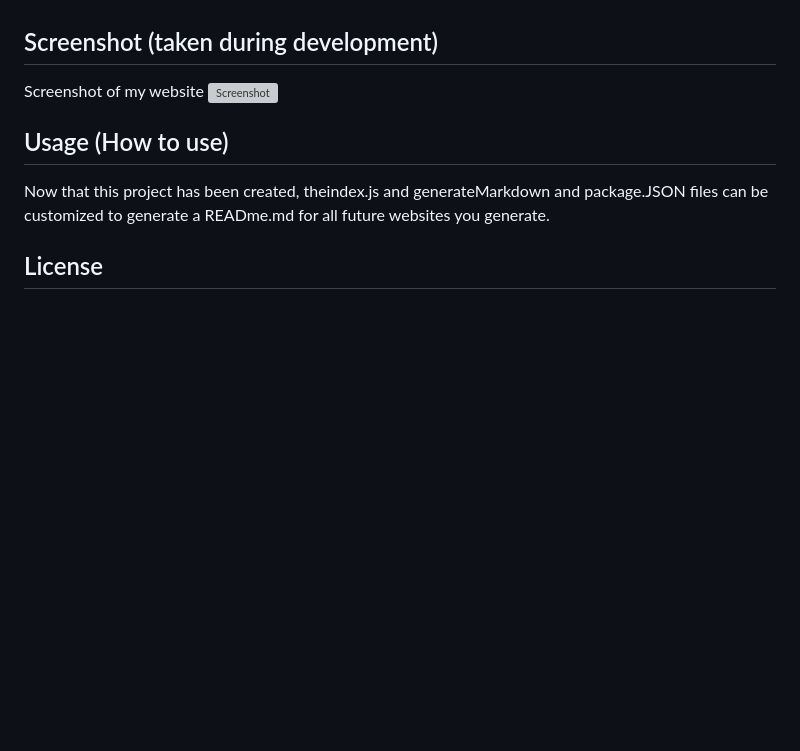
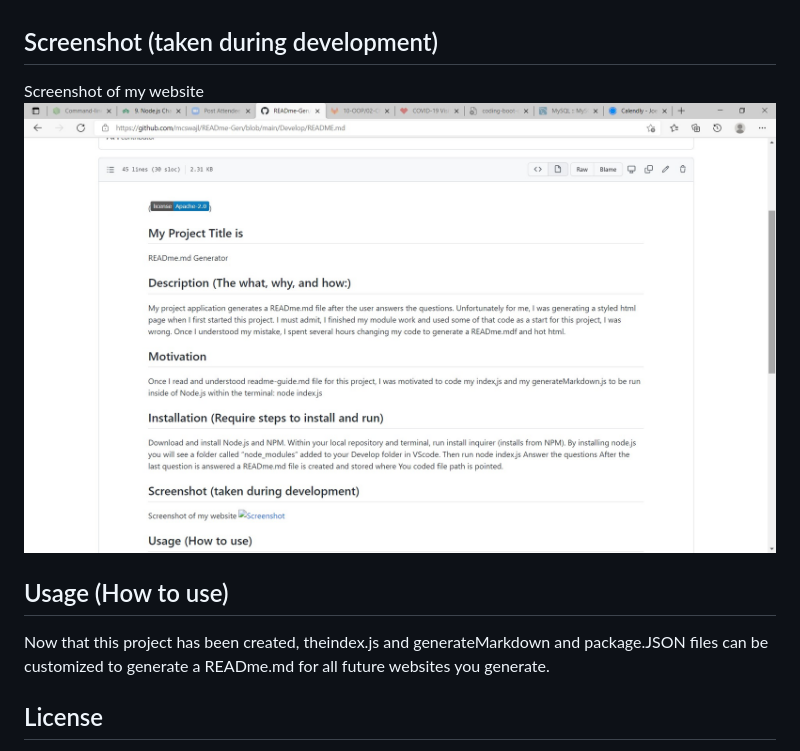
Before and after one commit to mcswajl/READme-Gen, a Markdown page: Develop/README.md, the part around the change. Rendered like a GitHub page; pictures changed too: Develop/screenshot.jpg; blank space fills up the shorter version; grey boxes are pictures that could not be loaded.

Commit message:
screenshot

```diff
--- a/Develop/README.md
+++ b/Develop/README.md
@@ -15,7 +15,7 @@ Download and install Node.js and NPM. Within your local repository and terminal,
 
 ## Screenshot (taken during development)
 Screenshot of my website
-![Screenshot](./images/screenshot.jpg)
+![Screenshot](./screenshot.jpg)
 
 ## Usage (How to use)
 Now that this project has been created, theindex.js and generateMarkdown and package.JSON files can be customized to generate a READme.md for all future websites you generate.
```
